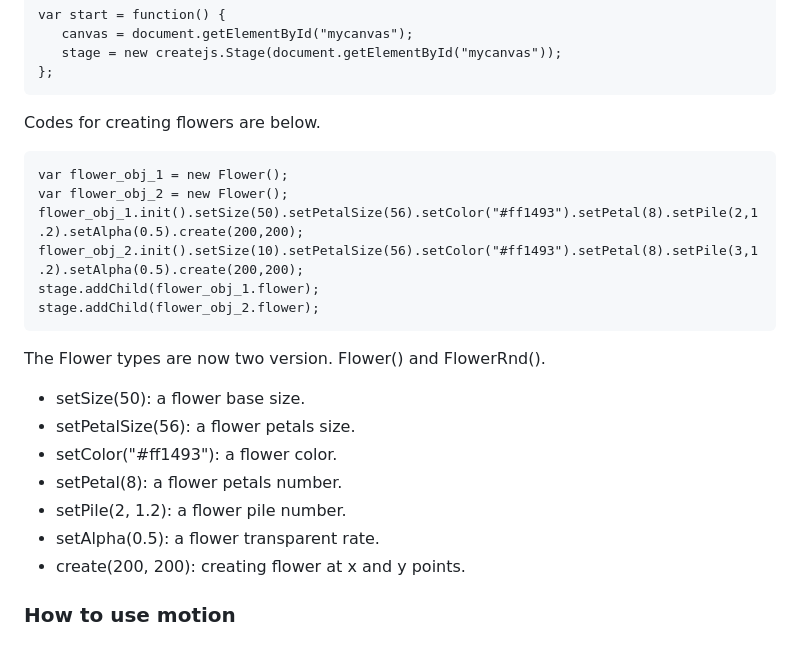
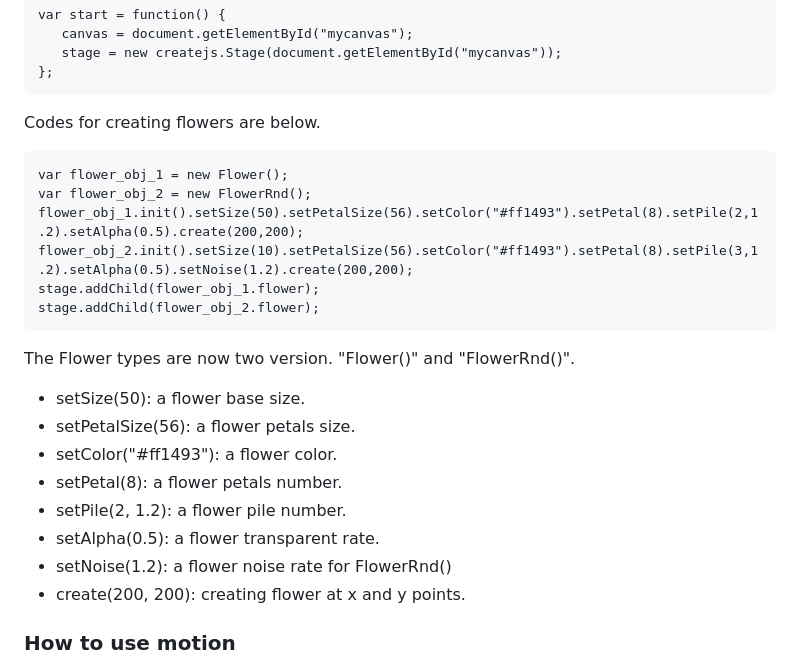
Before and after one commit to jirotubuyaki/FlowerJS, a Markdown page: README.md, the part around the change. Rendered like a GitHub page.

````diff
--- a/README.md
+++ b/README.md
@@ -35,20 +35,21 @@ var start = function() {
 Codes for creating flowers are below.
 ```
 var flower_obj_1 = new Flower();
-var flower_obj_2 = new Flower();
+var flower_obj_2 = new FlowerRnd();
 flower_obj_1.init().setSize(50).setPetalSize(56).setColor("#ff1493").setPetal(8).setPile(2,1.2).setAlpha(0.5).create(200,200);
-flower_obj_2.init().setSize(10).setPetalSize(56).setColor("#ff1493").setPetal(8).setPile(3,1.2).setAlpha(0.5).create(200,200);
+flower_obj_2.init().setSize(10).setPetalSize(56).setColor("#ff1493").setPetal(8).setPile(3,1.2).setAlpha(0.5).setNoise(1.2).create(200,200);
 stage.addChild(flower_obj_1.flower);
 stage.addChild(flower_obj_2.flower);
 ```
 
-The Flower types are now two version. Flower() and FlowerRnd().
+The Flower types are now two version. "Flower()" and "FlowerRnd()".
 * setSize(50): a flower base size.
 * setPetalSize(56): a flower petals size.
 * setColor("#ff1493"): a flower color.
 * setPetal(8): a flower petals number.
 * setPile(2, 1.2): a flower pile number.
 * setAlpha(0.5): a flower transparent rate.
+* setNoise(1.2): a flower noise rate for FlowerRnd()
 * create(200, 200): creating flower at x and y points.
 
 ### How to use motion
````
